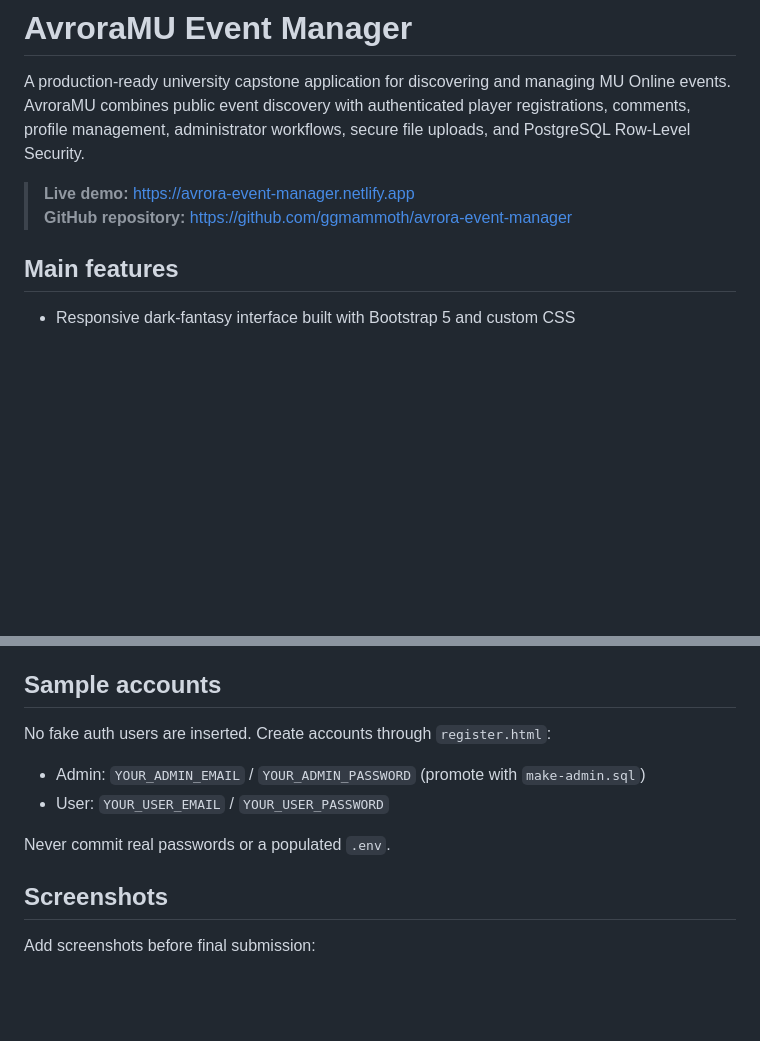
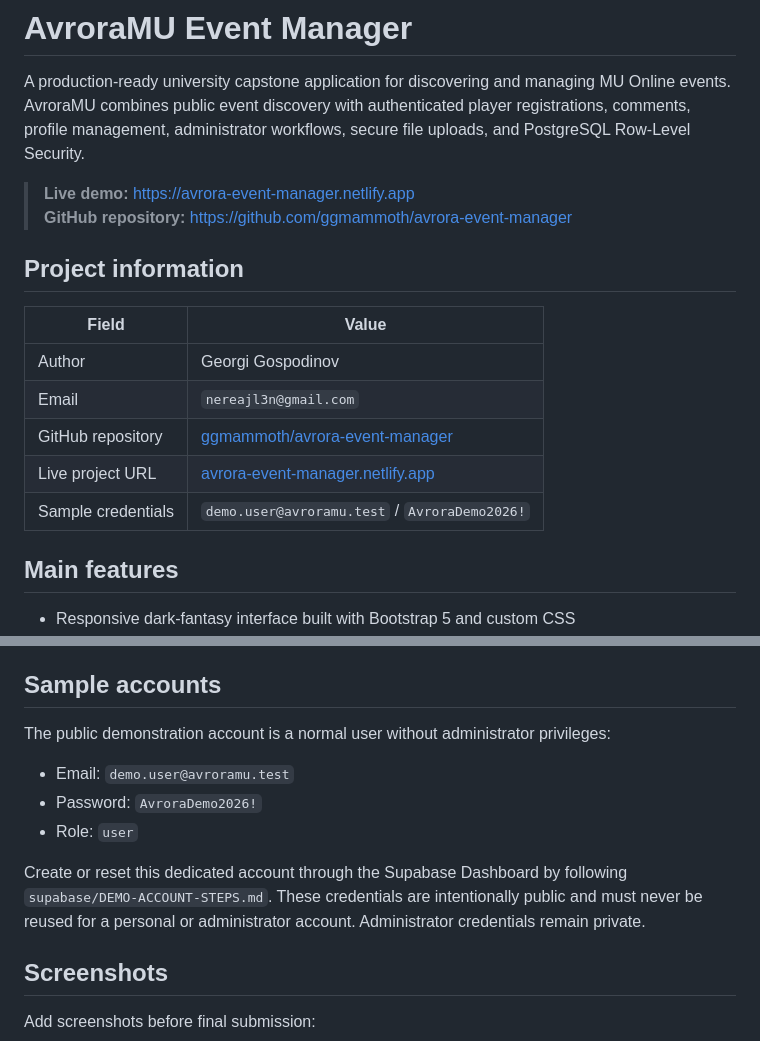
Before and after one commit to ggmammoth/avrora-event-manager, a Markdown page: README.md, 2 parts joined by grey strips. GitHub-like rendering; blank space fills up the shorter version.

Commit message:
docs: complete project requirement documentation

```diff
--- a/README.md
+++ b/README.md
@@ -4,6 +4,16 @@ A production-ready university capstone application for discovering and managing
 
 > **Live demo:** [https://avrora-event-manager.netlify.app](https://avrora-event-manager.netlify.app)
 > **GitHub repository:** [https://github.com/ggmammoth/avrora-event-manager](https://github.com/ggmammoth/avrora-event-manager)
+
+## Project information
+
+| Field | Value |
+| --- | --- |
+| Author | Georgi Gospodinov |
+| Email | `nereajl3n@gmail.com` |
+| GitHub repository | [ggmammoth/avrora-event-manager](https://github.com/ggmammoth/avrora-event-manager) |
+| Live project URL | [avrora-event-manager.netlify.app](https://avrora-event-manager.netlify.app) |
+| Sample credentials | `demo.user@avroramu.test` / `AvroraDemo2026!` |
 
 ## Main features
 
@@ -178,12 +245,13 @@ The Vite configuration includes every HTML file as an entry point. No server rew
 
 ## Sample accounts
 
-No fake auth users are inserted. Create accounts through `register.html`:
+The public demonstration account is a normal user without administrator privileges:
 
-- Admin: `YOUR_ADMIN_EMAIL` / `YOUR_ADMIN_PASSWORD` (promote with `make-admin.sql`)
-- User: `YOUR_USER_EMAIL` / `YOUR_USER_PASSWORD`
+- Email: `demo.user@avroramu.test`
+- Password: `AvroraDemo2026!`
+- Role: `user`
 
-Never commit real passwords or a populated `.env`.
+Create or reset this dedicated account through the Supabase Dashboard by following `supabase/DEMO-ACCOUNT-STEPS.md`. These credentials are intentionally public and must never be reused for a personal or administrator account. Administrator credentials remain private.
 
 ## Screenshots
 
```
Also changed, not shown: other parts of README.md (+57 -0 lines), .github/copilot-instructions.md (added, +57 -0 lines), supabase/DEMO-ACCOUNT-STEPS.md (added, +47 -0 lines).
